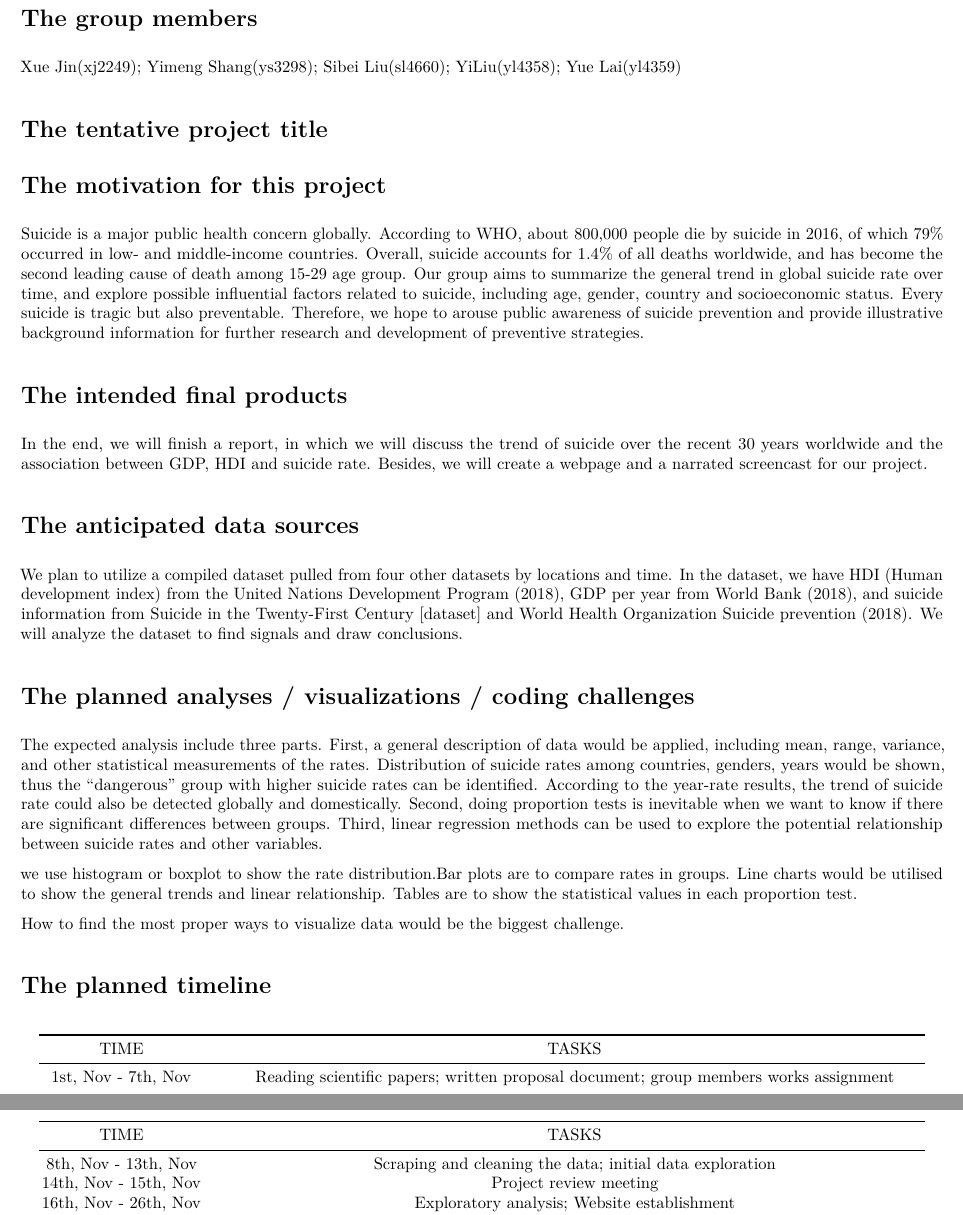
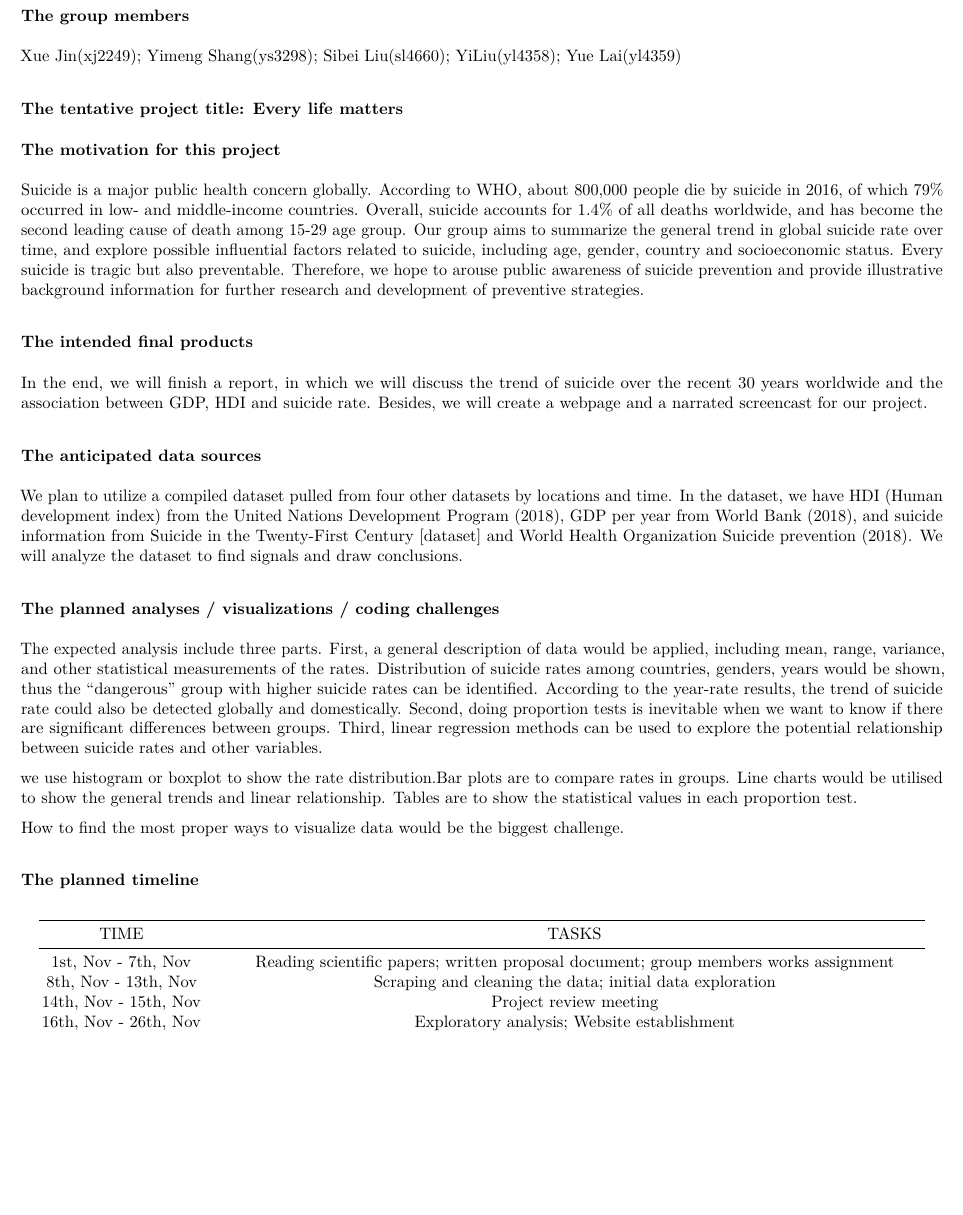
Before and after one commit to ys3298/life_saver.github.io, an R Markdown document (Proposal.Rmd): two parts of pages 1 and 2 of 2 before the commit and part of the page after it, the two joined at a grey line, cut so that both start at the same text, the shorter picture padded with empty space. The pictures show the output file Proposal.pdf that the author committed with the source.

Commit message:
proposal one page

````diff
--- a/Proposal.Rmd
+++ b/Proposal.Rmd
@@ -12,24 +12,25 @@ output:
 knitr::opts_chunk$set(echo = TRUE)
 ```
 
-# The group members
+### The group members
 
 Xue Jin(xj2249); Yimeng Shang(ys3298); Sibei Liu(sl4660); YiLiu(yl4358); Yue Lai(yl4359)
 
-# The tentative project title
+### The tentative project title: Every life matters
 
-# The motivation for this project
+### The motivation for this project
+
 Suicide is a major public health concern globally. According to WHO, about 800,000 people die by suicide in 2016, of which 79% occurred in low- and middle-income countries. Overall, suicide accounts for 1.4% of all deaths worldwide, and has become the second leading cause of death among 15-29 age group. Our group aims to summarize the general trend in global suicide rate over time, and explore possible influential factors related to suicide, including age, gender, country and socioeconomic status. Every suicide is tragic but also preventable. Therefore, we hope to arouse public awareness of suicide prevention and provide illustrative background information for further research and development  of preventive strategies.
 
-# The intended final products
+### The intended final products
 
 In the end, we will finish a report, in which we will discuss the trend of suicide over the recent 30 years worldwide and the association between GDP, HDI and suicide rate. Besides, we will create a webpage and a narrated screencast for our project.
 
-# The anticipated data sources
+### The anticipated data sources
 
 We plan to utilize a compiled dataset pulled from four other datasets by locations and time. In the dataset, we have HDI (Human development index) from the United Nations Development Program (2018), GDP per year from World Bank (2018), and suicide information from Suicide in the Twenty-First Century [dataset] and World Health Organization Suicide prevention (2018). We will analyze the dataset to find signals and draw conclusions.
 
-# The planned analyses / visualizations / coding challenges
+### The planned analyses / visualizations / coding challenges
 
 The expected analysis include three parts. First, a general description of data would be applied, including mean, range, variance, and other statistical measurements of the rates. Distribution of suicide rates among countries, genders, years would be shown, thus the "dangerous" group with higher suicide rates can be identified. According to the year-rate results, the trend of suicide rate could also be detected globally and domestically.  Second, doing proportion tests is inevitable when we want to know if there are significant differences between groups. Third,  linear regression methods can be used to explore the potential relationship between suicide rates and other variables.
 
@@ -39,7 +40,7 @@ we use histogram or boxplot  to show the rate distribution.Bar plots are to comp
 
 How to find the most proper ways to visualize data would be the biggest challenge.
 
-# The planned timeline
+### The planned timeline
 
 | TIME  | TASKS   |
 | :------------------: | :----------------------------------------------------------------------------------: |
````
Also changed, not shown: Proposal.pdf, Proposal.Rmd (2 more changed lines).
